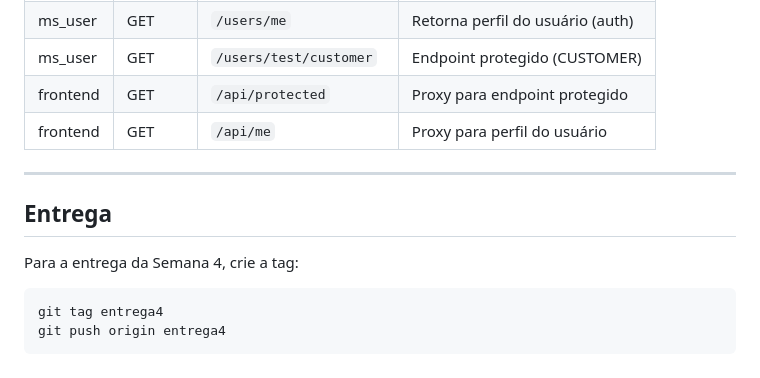
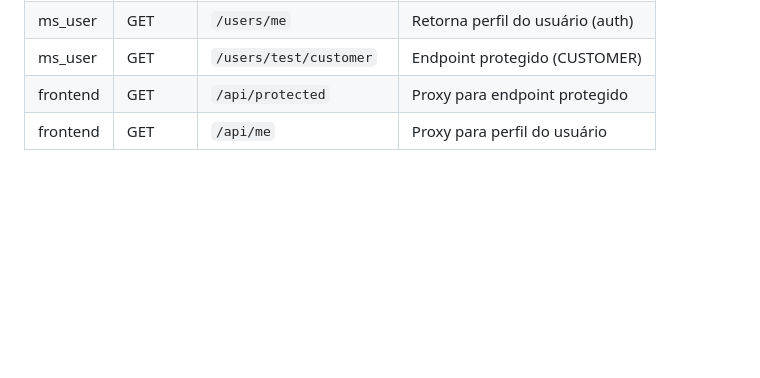
Before and after one commit to Rafaela-Mello/Projeto_Final_web3_CP303061X, a Markdown page: README.md, the part around the change. GitHub-like rendering; blank space fills up the shorter version.

````diff
--- a/README.md
+++ b/README.md
@@ -251,14 +251,3 @@ Authorization: Bearer <token>
 | ms_user | GET | `/users/test/customer` | Endpoint protegido (CUSTOMER) |
 | frontend | GET | `/api/protected` | Proxy para endpoint protegido |
 | frontend | GET | `/api/me` | Proxy para perfil do usuário |
-
----
-
-## Entrega
-
-Para a entrega da Semana 4, crie a tag:
-
-```bash
-git tag entrega4
-git push origin entrega4
-```
````
